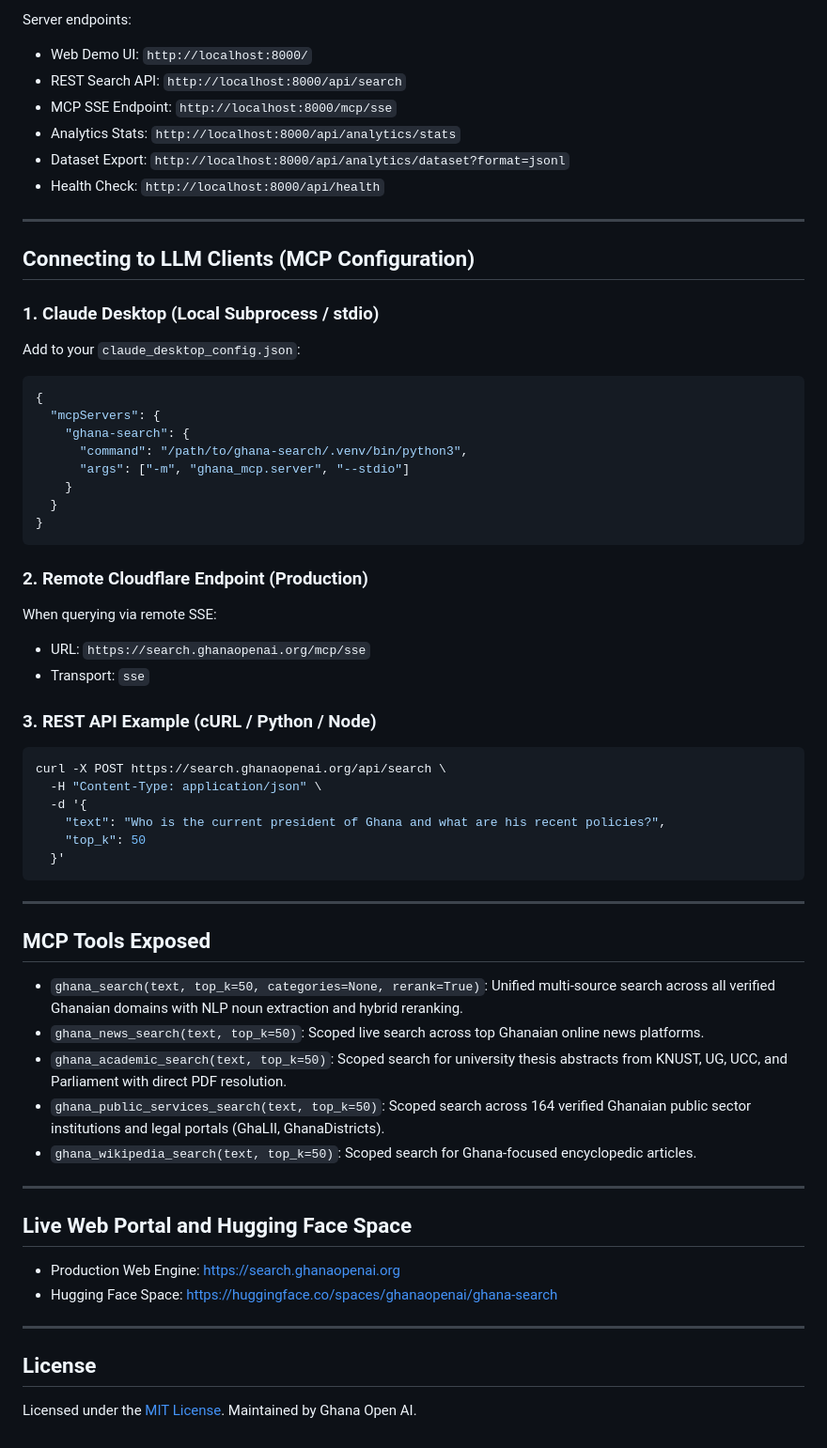
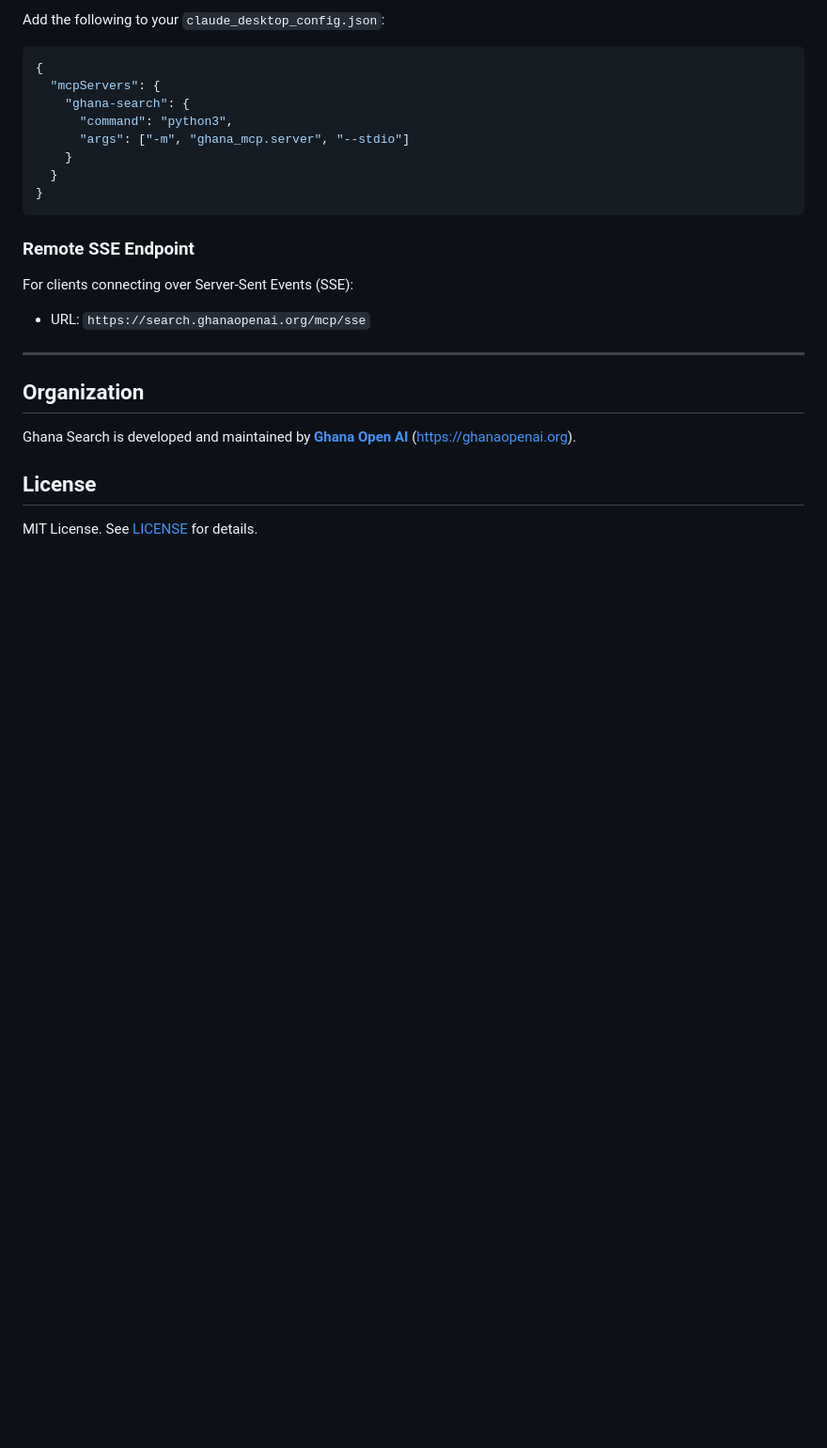
Before and after one commit to GhanaOpenAI/ghana-mcp, a Markdown page: README.md, the part around one of its changes. Shown at 94% size. Rendered like a GitHub page; blank space fills up the shorter version.

````diff
--- a/README.md
+++ b/README.md
@@ -111,66 +88,27 @@ python3 -m ghana_mcp.server --stdio
-Server endpoints:
-- Web Demo UI: `http://localhost:8000/`
-- REST Search API: `http://localhost:8000/api/search`
-- MCP SSE Endpoint: `http://localhost:8000/mcp/sse`
-- Analytics Stats: `http://localhost:8000/api/analytics/stats`
-- Dataset Export: `http://localhost:8000/api/analytics/dataset?format=jsonl`
-- Health Check: `http://localhost:8000/api/health`
-
----
-
-## Connecting to LLM Clients (MCP Configuration)
-
-### 1. Claude Desktop (Local Subprocess / stdio)
-
-Add to your `claude_desktop_config.json`:
+Add the following to your `claude_desktop_config.json`:
 
 ```json
 {
   "mcpServers": {
     "ghana-search": {
-      "command": "/path/to/ghana-search/.venv/bin/python3",
+      "command": "python3",
       "args": ["-m", "ghana_mcp.server", "--stdio"]
     }
   }
 }
 ```
 
-### 2. Remote Cloudflare Endpoint (Production)
+### Remote SSE Endpoint
 
-When querying via remote SSE:
+For clients connecting over Server-Sent Events (SSE):
 - URL: `https://search.ghanaopenai.org/mcp/sse`
-- Transport: `sse`
-
-### 3. REST API Example (cURL / Python / Node)
-
-```bash
-curl -X POST https://search.ghanaopenai.org/api/search \
-  -H "Content-Type: application/json" \
-  -d '{
-    "text": "Who is the current president of Ghana and what are his recent policies?",
-    "top_k": 50
-  }'
-```
 
 ---
 
-## MCP Tools Exposed
+## Organization
 
-- `ghana_search(text, top_k=50, categories=None, rerank=True)`: Unified multi-source search across all verified Ghanaian domains with NLP noun extraction and hybrid reranking.
-- `ghana_news_search(text, top_k=50)`: Scoped live search across top Ghanaian online news platforms.
-- `ghana_academic_search(text, top_k=50)`: Scoped search for university thesis abstracts from KNUST, UG, UCC, and Parliament with direct PDF resolution.
-- `ghana_public_services_search(text, top_k=50)`: Scoped search across 164 verified Ghanaian public sector institutions and legal portals (GhaLII, GhanaDistricts).
-- `ghana_wikipedia_search(text, top_k=50)`: Scoped search for Ghana-focused encyclopedic articles.
-
----
-
-## Live Web Portal and Hugging Face Space
-
-- Production Web Engine: [https://search.ghanaopenai.org](https://search.ghanaopenai.org)
-- Hugging Face Space: [https://huggingface.co/spaces/ghanaopenai/ghana-search](https://huggingface.co/spaces/ghanaopenai/ghana-search)
-
----
+Ghana Search is developed and maintained by **[Ghana Open AI](https://github.com/GhanaOpenAI)** ([https://ghanaopenai.org](https://ghanaopenai.org)).
 
 ## License
 
-Licensed under the [MIT License](LICENSE). Maintained by Ghana Open AI.
+MIT License. See [LICENSE](LICENSE) for details.
````
Also changed, not shown: other parts of README.md (+56 -79 lines).
